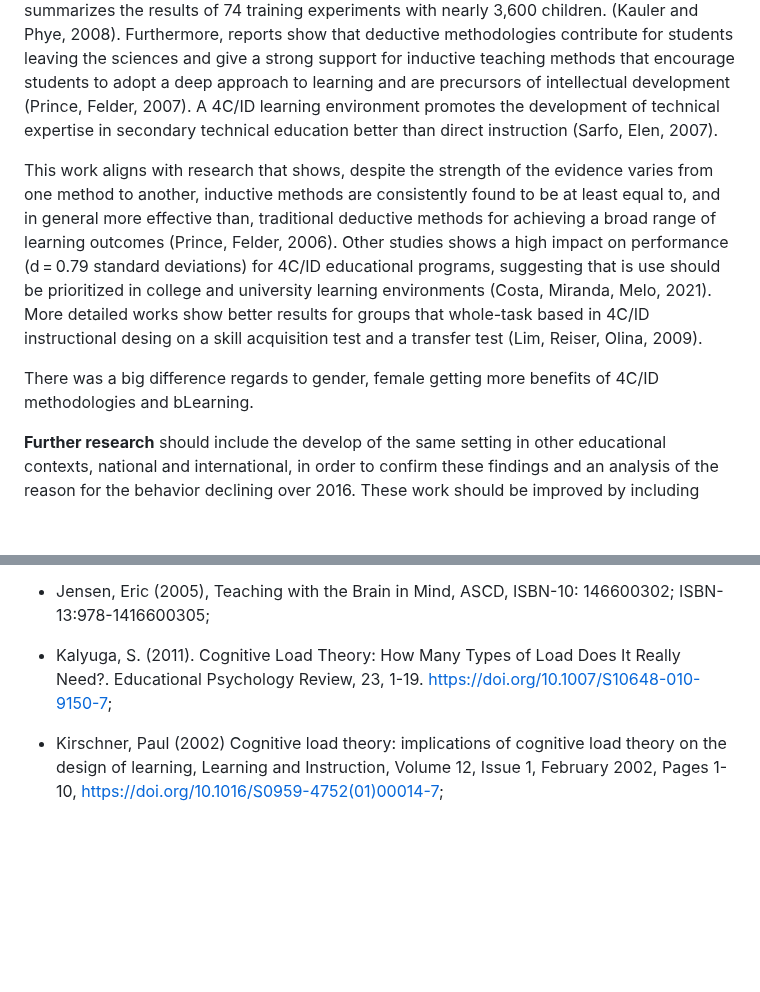
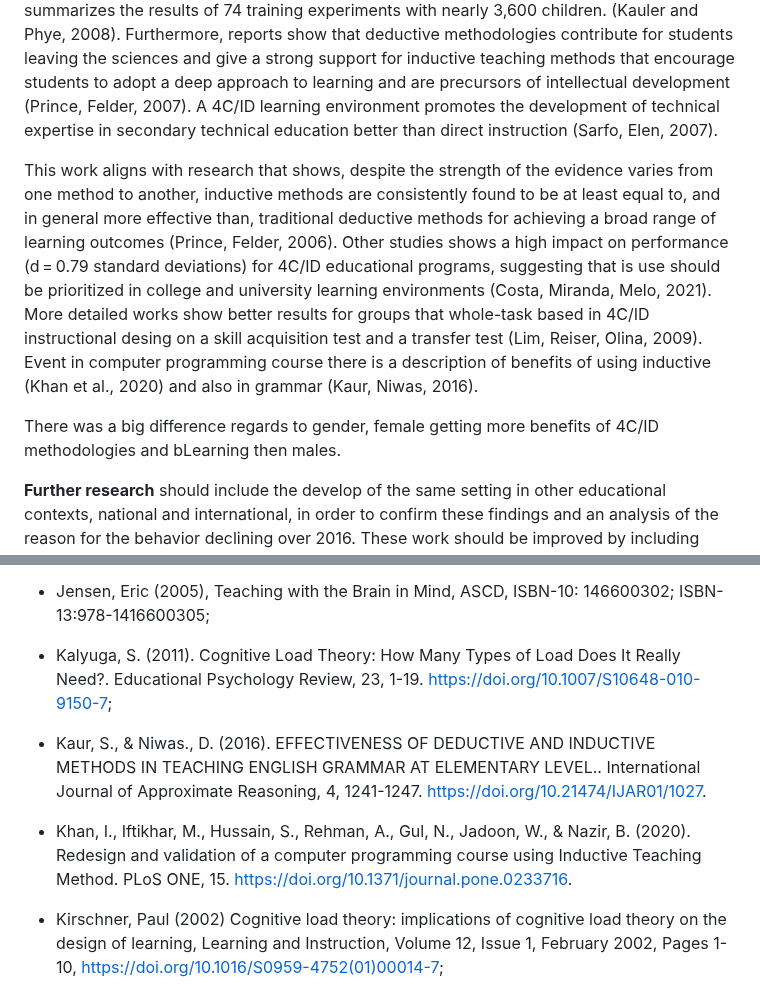
Before and after one commit to fqantonio/GoingInductive, a Markdown page: README.md, 2 parts joined by grey strips. Drawn GitHub-style; blank space fills up the shorter version.

```diff
--- a/README.md
+++ b/README.md
@@ -206,9 +206,9 @@ Furthermore, of course **one methodology** is not a panacea for all of the learn
 
 Overall, *inductive methodology* has a positive impact on learning, as evidenced by various studies. Inductive methods, which involve learning through specific observations and problem-solving before introducing theories, have been shown to be more effective than traditional deductive methods in many educational contexts. Namely, better academic learning of classroom subject matter where observed. The review and meta-analysis summarizes the results of 74 training experiments with nearly 3,600 children. (Kauler and Phye, 2008). Furthermore, reports show that deductive methodologies contribute for students leaving the sciences and give a strong support for inductive teaching methods that encourage students to adopt a deep approach to learning and are precursors of intellectual development (Prince, Felder, 2007). A 4C/ID learning environment promotes the development of technical expertise in secondary technical education better than direct instruction (Sarfo, Elen, 2007).
 
-This work aligns with research that shows, despite the strength of the evidence varies from one method to another, inductive methods are consistently found to be at least equal to, and in general more effective than, traditional deductive methods for achieving a broad range of learning outcomes (Prince, Felder, 2006). Other studies shows a high impact on performance (d = 0.79 standard deviations) for 4C/ID educational programs, suggesting that is use should be prioritized in college and university learning environments (Costa, Miranda, Melo, 2021). More detailed works show better results for groups that whole-task based in 4C/ID instructional desing on a skill acquisition test and a transfer test (Lim, Reiser, Olina, 2009).
+This work aligns with research that shows, despite the strength of the evidence varies from one method to another, inductive methods are consistently found to be at least equal to, and in general more effective than, traditional deductive methods for achieving a broad range of learning outcomes (Prince, Felder, 2006). Other studies shows a high impact on performance (d = 0.79 standard deviations) for 4C/ID educational programs, suggesting that is use should be prioritized in college and university learning environments (Costa, Miranda, Melo, 2021). More detailed works show better results for groups that whole-task based in 4C/ID instructional desing on a skill acquisition test and a transfer test (Lim, Reiser, Olina, 2009). Event in computer programming course there is a description of benefits of using inductive (Khan et al., 2020) and also in grammar (Kaur, Niwas, 2016).
 
-There was a big difference regards to gender, female getting more benefits of 4C/ID methodologies and bLearning.
+There was a big difference regards to gender, female getting more benefits of 4C/ID methodologies and bLearning then males.
 
 **Further research** should include the develop of the same setting in other educational contexts, national and international, in order to confirm these findings and an analysis of the reason for the behavior declining over 2016. These work should be improved by including inference analysis that take in account samples with no symmetry, difference variances and different distribution shapes. Also, there should be done a regression and cluster analysis as a way to confirm the results and conclusions presented here, as a feedback strategy results confirmation.
 
@@ -243,6 +243,10 @@ I further confirm that any aspect of the work covered in this manuscript has bee
 
 * Kalyuga, S. (2011). Cognitive Load Theory: How Many Types of Load Does It Really Need?. Educational Psychology Review, 23, 1-19. https://doi.org/10.1007/S10648-010-9150-7;
 
+* Kaur, S., & Niwas., D. (2016). EFFECTIVENESS OF DEDUCTIVE AND INDUCTIVE METHODS IN TEACHING ENGLISH GRAMMAR AT ELEMENTARY LEVEL.. International Journal of Approximate Reasoning, 4, 1241-1247. https://doi.org/10.21474/IJAR01/1027.
+
+* Khan, I., Iftikhar, M., Hussain, S., Rehman, A., Gul, N., Jadoon, W., & Nazir, B. (2020). Redesign and validation of a computer programming course using Inductive Teaching Method. PLoS ONE, 15. https://doi.org/10.1371/journal.pone.0233716.
+
 * Kirschner, Paul (2002) Cognitive load theory: implications of cognitive load theory on the design of learning, Learning and Instruction, Volume 12, Issue 1, February 2002, Pages 1-10, https://doi.org/10.1016/S0959-4752(01)00014-7;
 
 * Lim, J., Reiser, R.A. & Olina, Z. (2009); The effects of part-task and whole-task instructional approaches on acquisition and transfer of a complex cognitive skill. Education Tech Research Dev 57, 61–77; https://doi.org/10.1007/s11423-007-9085-y;
```
